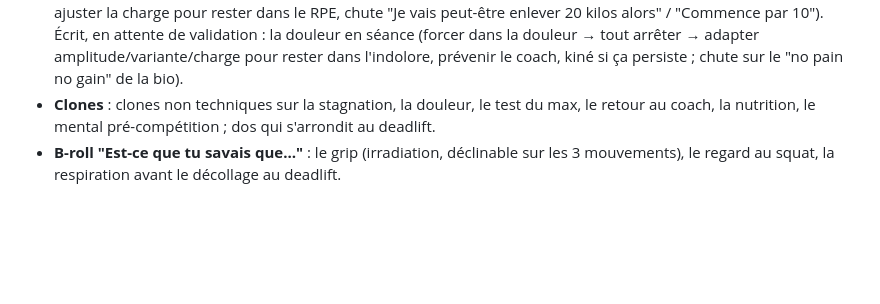
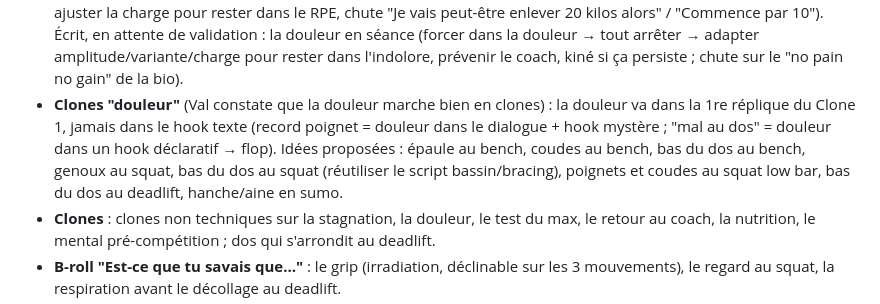
Before and after one commit to valentinrivi-debug/Val, a Markdown page: CLAUDE.md, the part around the change. Drawn GitHub-style; blank space fills up the shorter version.

Commit message:
Note pain-themed clone ideas and where the pain belongs
Co-Authored-By: Claude Opus 5.5 <noreply@anthropic.com>
Claude-Session: https://claude.ai/code/session_0163MHFoS3v1nxmfU1E467aX

```diff
--- a/CLAUDE.md
+++ b/CLAUDE.md
@@ -173,6 +173,12 @@ volume, de fréquence, d'intensité). Origine de sa philosophie santé + long te
   validation : la douleur en séance (forcer dans la douleur → tout arrêter → adapter
   amplitude/variante/charge pour rester dans l'indolore, prévenir le coach, kiné si ça
   persiste ; chute sur le "no pain no gain" de la bio).
+- **Clones "douleur"** (Val constate que la douleur marche bien en clones) : la douleur
+  va dans la 1re réplique du Clone 1, jamais dans le hook texte (record poignet = douleur
+  dans le dialogue + hook mystère ; "mal au dos" = douleur dans un hook déclaratif →
+  flop). Idées proposées : épaule au bench, coudes au bench, bas du dos au bench,
+  genoux au squat, bas du dos au squat (réutiliser le script bassin/bracing), poignets
+  et coudes au squat low bar, bas du dos au deadlift, hanche/aine en sumo.
 - **Clones** : clones non techniques sur la stagnation, la douleur, le test du max, le
   retour au coach, la nutrition, le mental pré-compétition ; dos qui s'arrondit au
   deadlift.
```
